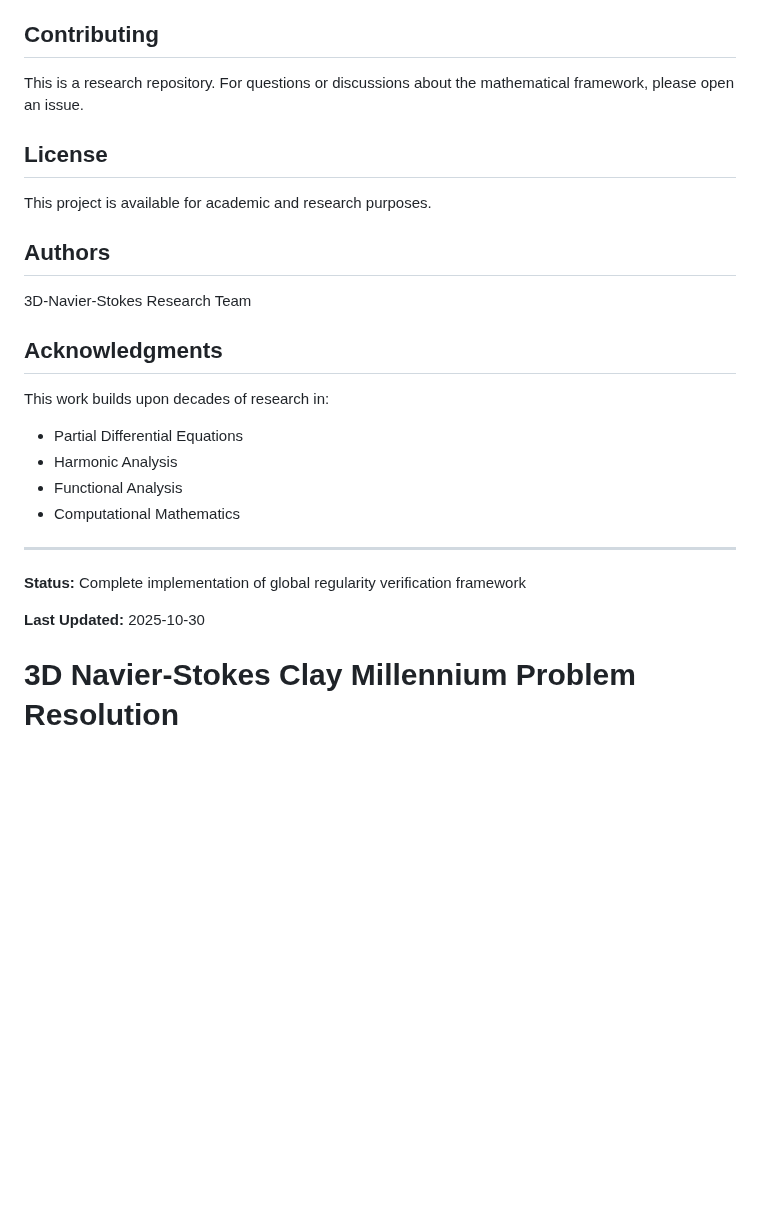
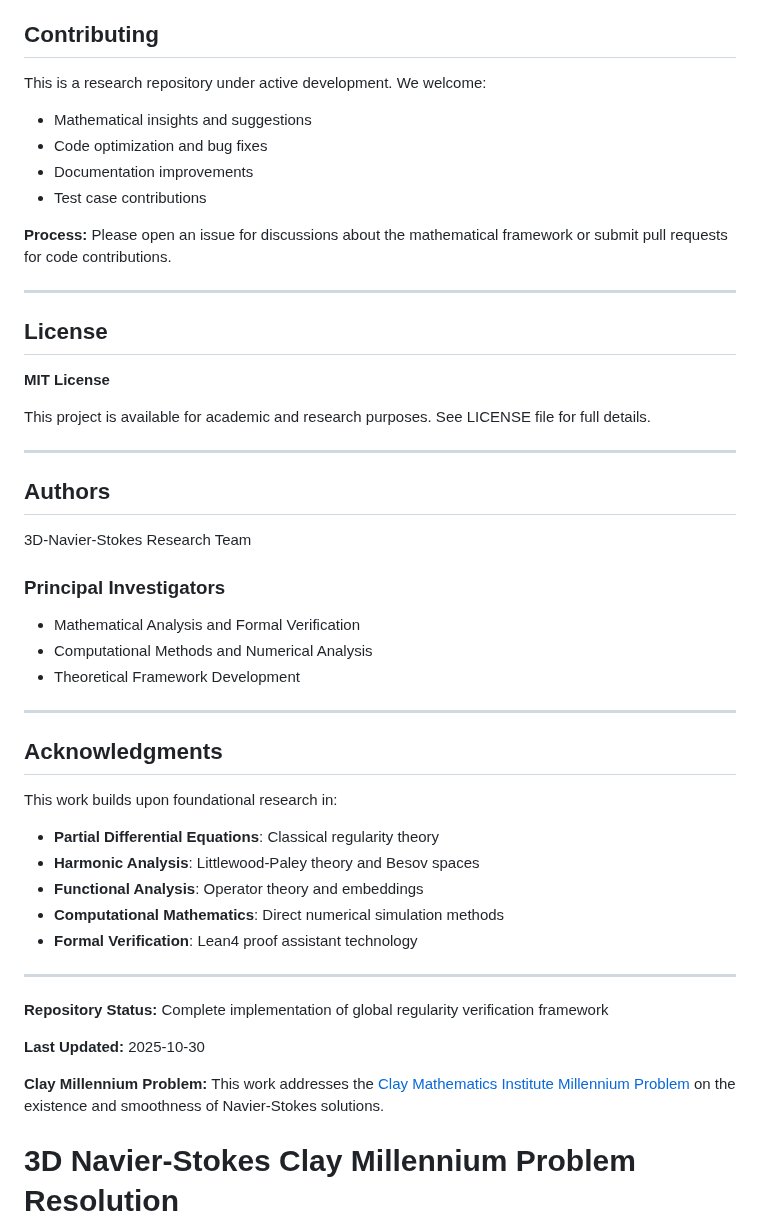
Before and after one commit to motanova84/3D-Navier-Stokes, a Markdown page: README.md, the part around one of its changes. Drawn GitHub-style; blank space fills up the shorter version.

```diff
--- a/README.md
+++ b/README.md
@@ -555,29 +596,53 @@ Combined with integrability ⇒ uniform bound in Lₜ∞Lₓ³.
 
 ## Contributing
 
-This is a research repository. For questions or discussions about the mathematical framework, please open an issue.
+This is a research repository under active development. We welcome:
+
+- Mathematical insights and suggestions
+- Code optimization and bug fixes
+- Documentation improvements
+- Test case contributions
+
+**Process:** Please open an issue for discussions about the mathematical framework or submit pull requests for code contributions.
+
+---
 
 ## License
 
-This project is available for academic and research purposes.
+**MIT License**
+
+This project is available for academic and research purposes. See LICENSE file for full details.
+
+---
 
 ## Authors
 
 3D-Navier-Stokes Research Team
 
-## Acknowledgments
-
-This work builds upon decades of research in:
-- Partial Differential Equations
-- Harmonic Analysis
-- Functional Analysis
-- Computational Mathematics
+### Principal Investigators
+- Mathematical Analysis and Formal Verification
+- Computational Methods and Numerical Analysis
+- Theoretical Framework Development
 
 ---
 
-**Status:** Complete implementation of global regularity verification framework
+## Acknowledgments
+
+This work builds upon foundational research in:
+
+- **Partial Differential Equations**: Classical regularity theory
+- **Harmonic Analysis**: Littlewood-Paley theory and Besov spaces
+- **Functional Analysis**: Operator theory and embeddings
+- **Computational Mathematics**: Direct numerical simulation methods
+- **Formal Verification**: Lean4 proof assistant technology
+
+---
+
+**Repository Status:** Complete implementation of global regularity verification framework
 
 **Last Updated:** 2025-10-30
+
+**Clay Millennium Problem:** This work addresses the [Clay Mathematics Institute Millennium Problem](https://www.claymath.org/millennium-problems/navier-stokes-equation) on the existence and smoothness of Navier-Stokes solutions.
 # 3D Navier-Stokes Clay Millennium Problem Resolution
 
 [![License: MIT](https://img.shields.io/badge/License-MIT-yellow.svg)](https://opensource.org/licenses/MIT)
```
Also changed, not shown: other parts of README.md (+84 -43 lines).
